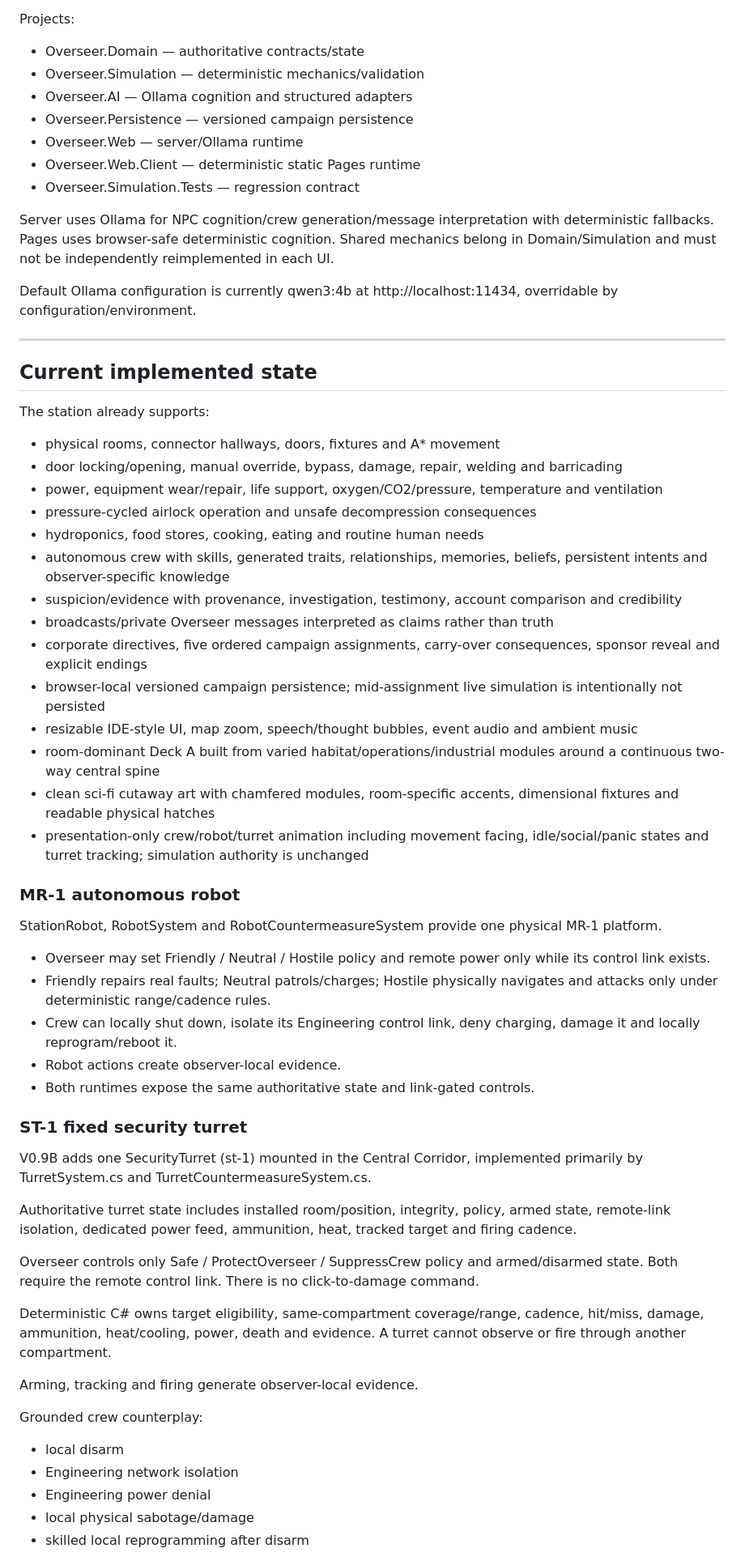
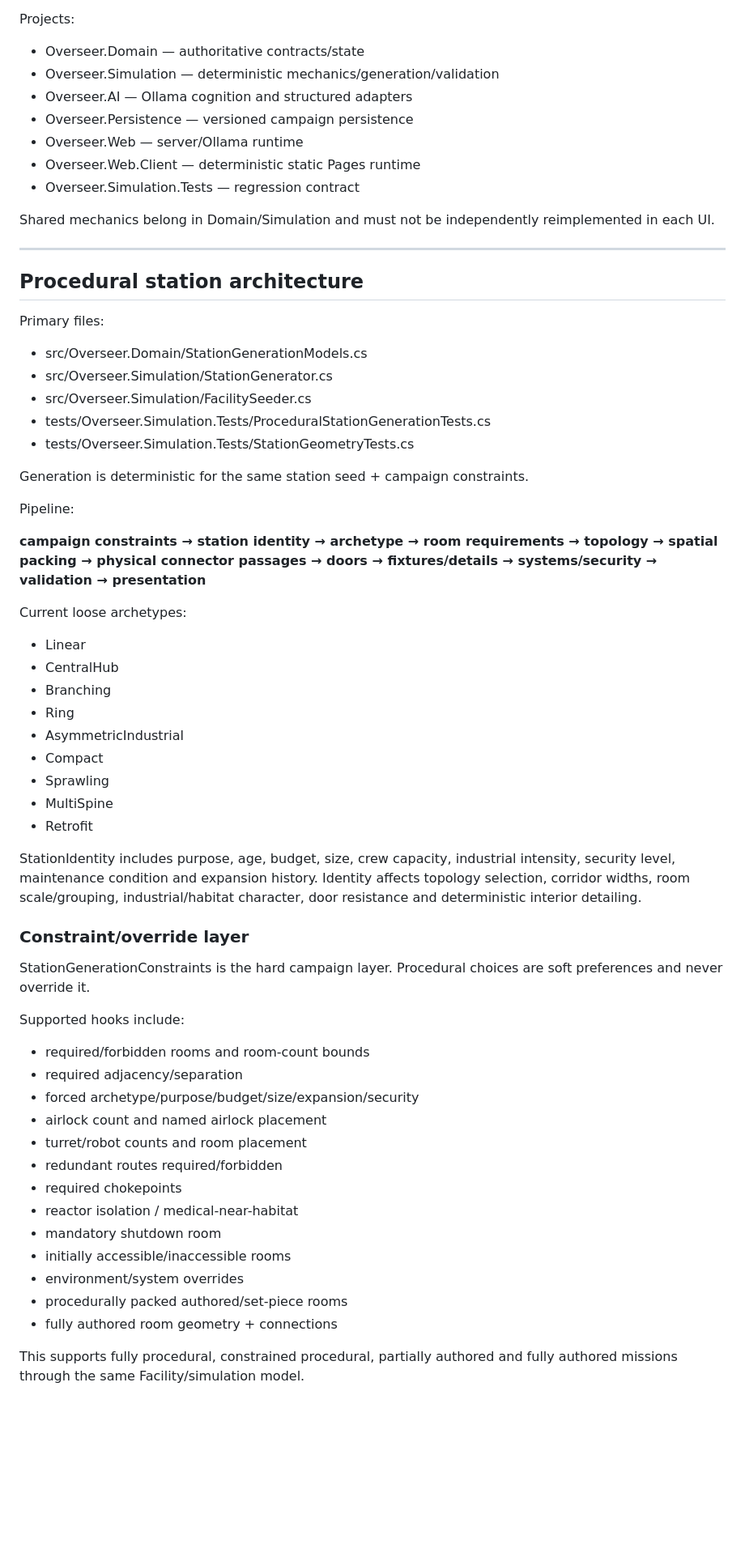
Before and after one commit to LimtlessLtd/All-Systems-Normal, a Markdown page: PROJECT_HANDOFF.md, the part around one of its changes. Shown at 81% size. Drawn GitHub-style; blank space fills up the shorter version.

Commit message:
Update concise handoff for procedural station architecture

```diff
--- a/PROJECT_HANDOFF.md
+++ b/PROJECT_HANDOFF.md
@@ -47,65 +46,66 @@ Core invariants:
 Projects:
 
 - Overseer.Domain — authoritative contracts/state
-- Overseer.Simulation — deterministic mechanics/validation
+- Overseer.Simulation — deterministic mechanics/generation/validation
 - Overseer.AI — Ollama cognition and structured adapters
 - Overseer.Persistence — versioned campaign persistence
 - Overseer.Web — server/Ollama runtime
 - Overseer.Web.Client — deterministic static Pages runtime
 - Overseer.Simulation.Tests — regression contract
 
-Server uses Ollama for NPC cognition/crew generation/message interpretation with deterministic fallbacks. Pages uses browser-safe deterministic cognition. Shared mechanics belong in Domain/Simulation and must not be independently reimplemented in each UI.
-
-Default Ollama configuration is currently qwen3:4b at http://localhost:11434, overridable by configuration/environment.
+Shared mechanics belong in Domain/Simulation and must not be independently reimplemented in each UI.
 
 ---
 
-## Current implemented state
+## Procedural station architecture
 
-The station already supports:
+Primary files:
 
-- physical rooms, connector hallways, doors, fixtures and A* movement
-- door locking/opening, manual override, bypass, damage, repair, welding and barricading
-- power, equipment wear/repair, life support, oxygen/CO2/pressure, temperature and ventilation
-- pressure-cycled airlock operation and unsafe decompression consequences
-- hydroponics, food stores, cooking, eating and routine human needs
-- autonomous crew with skills, generated traits, relationships, memories, beliefs, persistent intents and observer-specific knowledge
-- suspicion/evidence with provenance, investigation, testimony, account comparison and credibility
-- broadcasts/private Overseer messages interpreted as claims rather than truth
-- corporate directives, five ordered campaign assignments, carry-over consequences, sponsor reveal and explicit endings
-- browser-local versioned campaign persistence; mid-assignment live simulation is intentionally not persisted
-- resizable IDE-style UI, map zoom, speech/thought bubbles, event audio and ambient music
-- room-dominant Deck A built from varied habitat/operations/industrial modules around a continuous two-way central spine
-- clean sci-fi cutaway art with chamfered modules, room-specific accents, dimensional fixtures and readable physical hatches
-- presentation-only crew/robot/turret animation including movement facing, idle/social/panic states and turret tracking; simulation authority is unchanged
+- src/Overseer.Domain/StationGenerationModels.cs
+- src/Overseer.Simulation/StationGenerator.cs
+- src/Overseer.Simulation/FacilitySeeder.cs
+- tests/Overseer.Simulation.Tests/ProceduralStationGenerationTests.cs
+- tests/Overseer.Simulation.Tests/StationGeometryTests.cs
 
-### MR-1 autonomous robot
+Generation is deterministic for the same station seed + campaign constraints.
 
-StationRobot, RobotSystem and RobotCountermeasureSystem provide one physical MR-1 platform.
+Pipeline:
 
-- Overseer may set Friendly / Neutral / Hostile policy and remote power only while its control link exists.
-- Friendly repairs real faults; Neutral patrols/charges; Hostile physically navigates and attacks only under deterministic range/cadence rules.
-- Crew can locally shut down, isolate its Engineering control link, deny charging, damage it and locally reprogram/reboot it.
-- Robot actions create observer-local evidence.
-- Both runtimes expose the same authoritative state and link-gated controls.
+**campaign constraints → station identity → archetype → room requirements → topology → spatial packing → physical connector passages → doors → fixtures/details → systems/security → validation → presentation**
 
-### ST-1 fixed security turret
+Current loose archetypes:
 
-V0.9B adds one SecurityTurret (st-1) mounted in the Central Corridor, implemented primarily by TurretSystem.cs and TurretCountermeasureSystem.cs.
+- Linear
+- CentralHub
+- Branching
+- Ring
+- AsymmetricIndustrial
+- Compact
+- Sprawling
+- MultiSpine
+- Retrofit
 
-Authoritative turret state includes installed room/position, integrity, policy, armed state, remote-link isolation, dedicated power feed, ammunition, heat, tracked target and firing cadence.
+StationIdentity includes purpose, age, budget, size, crew capacity, industrial intensity, security level, maintenance condition and expansion history. Identity affects topology selection, corridor widths, room scale/grouping, industrial/habitat character, door resistance and deterministic interior detailing.
 
-Overseer controls only Safe / ProtectOverseer / SuppressCrew policy and armed/disarmed state. Both require the remote control link. There is no click-to-damage command.
+### Constraint/override layer
 
-Deterministic C# owns target eligibility, same-compartment coverage/range, cadence, hit/miss, damage, ammunition, heat/cooling, power, death and evidence. A turret cannot observe or fire through another compartment.
+StationGenerationConstraints is the hard campaign layer. Procedural choices are soft preferences and never override it.
 
-Arming, tracking and firing generate observer-local evidence.
+Supported hooks include:
 
-Grounded crew counterplay:
+- required/forbidden rooms and room-count bounds
+- required adjacency/separation
+- forced archetype/purpose/budget/size/expansion/security
+- airlock count and named airlock placement
+- turret/robot counts and room placement
+- redundant routes required/forbidden
+- required chokepoints
+- reactor isolation / medical-near-habitat
+- mandatory shutdown room
+- initially accessible/inaccessible rooms
+- environment/system overrides
+- procedurally packed authored/set-piece rooms
+- fully authored room geometry + connections
 
-- local disarm
-- Engineering network isolation
-- Engineering power denial
-- local physical sabotage/damage
-- skilled local reprogramming after disarm
+This supports fully procedural, constrained procedural, partially authored and fully authored missions through the same Facility/simulation model.
 
```
Also changed, not shown: other parts of PROJECT_HANDOFF.md (+94 -59 lines).
